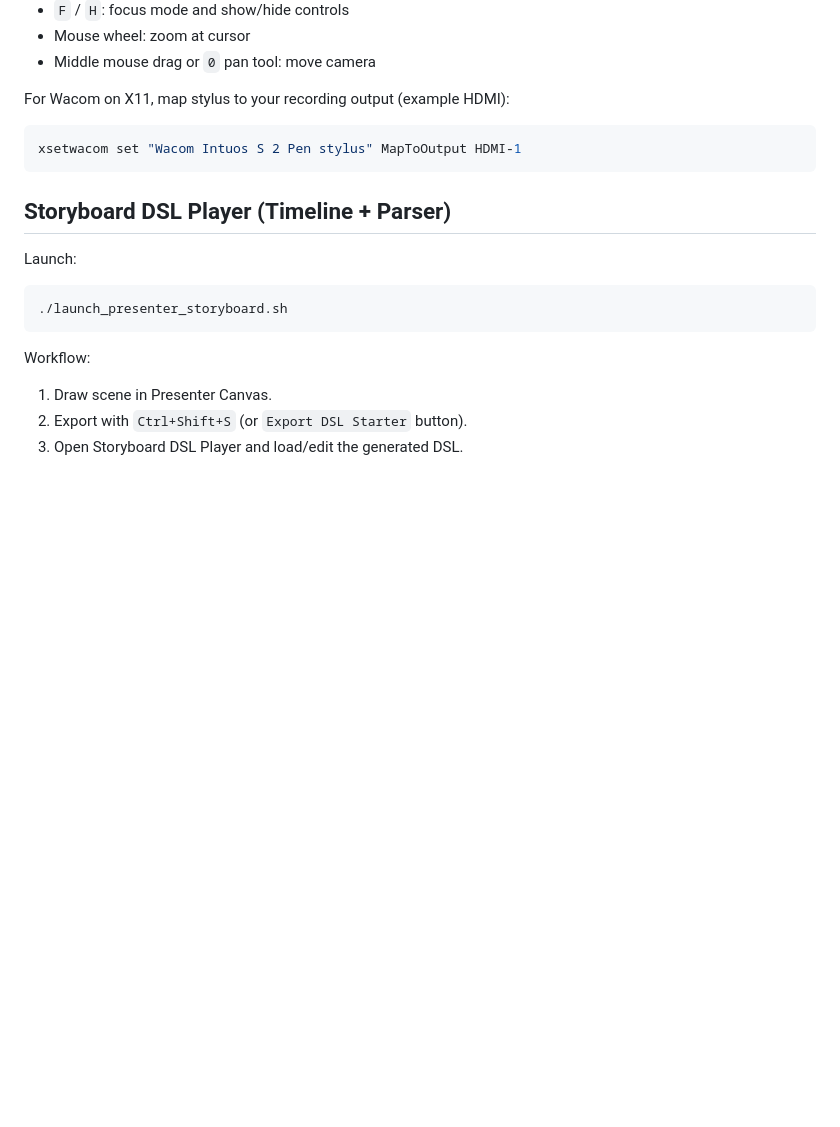
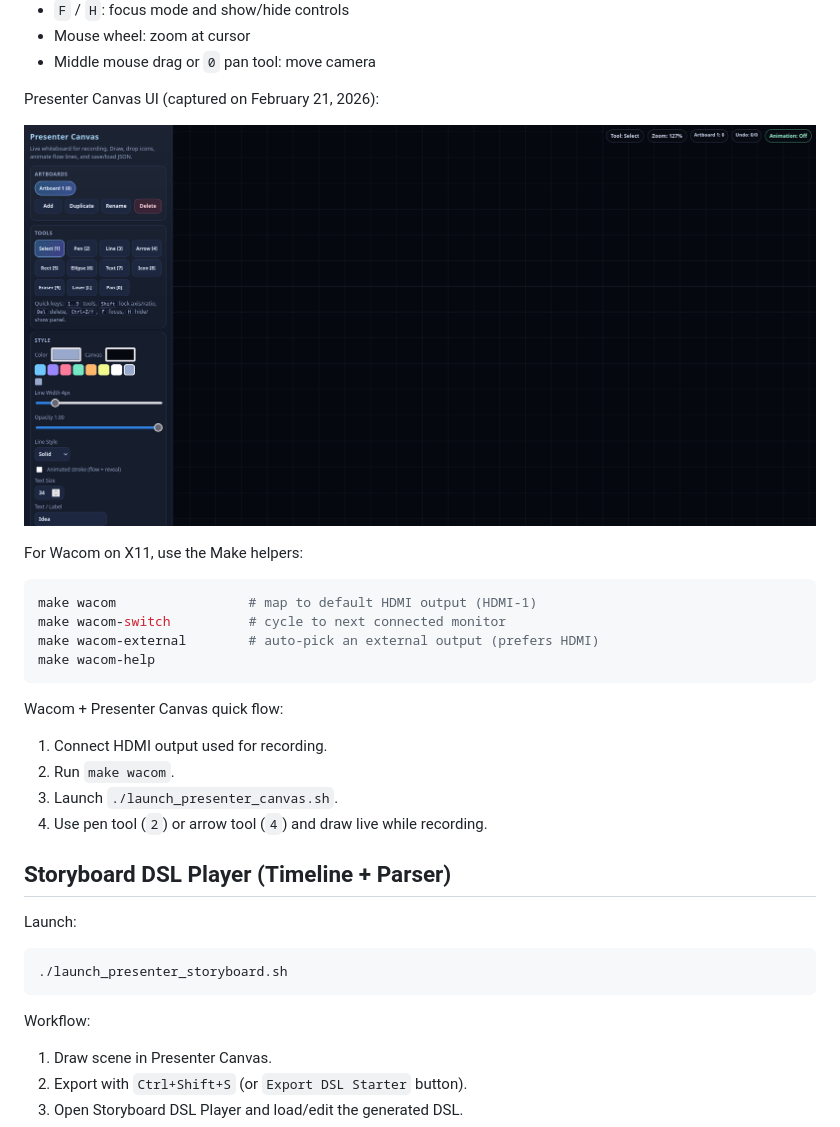
Before and after one commit to antshiv/LinuxUtilities, a Markdown page: README.md, the part around one of its changes. GitHub-like rendering; pictures changed too: assets/images/presenter-canvas-wacom-workflow.png (added); blank space fills up the shorter version.

````diff
--- a/README.md
+++ b/README.md
@@ -145,11 +206,24 @@ Core controls inside the canvas:
 - Mouse wheel: zoom at cursor
 - Middle mouse drag or `0` pan tool: move camera
 
-For Wacom on X11, map stylus to your recording output (example HDMI):
+Presenter Canvas UI (captured on February 21, 2026):
+
+![Presenter Canvas UI](assets/images/presenter-canvas-wacom-workflow.png)
+
+For Wacom on X11, use the Make helpers:
 
 ```bash
-xsetwacom set "Wacom Intuos S 2 Pen stylus" MapToOutput HDMI-1
+make wacom                 # map to default HDMI output (HDMI-1)
+make wacom-switch          # cycle to next connected monitor
+make wacom-external        # auto-pick an external output (prefers HDMI)
+make wacom-help
 ```
+
+Wacom + Presenter Canvas quick flow:
+1. Connect HDMI output used for recording.
+2. Run `make wacom`.
+3. Launch `./launch_presenter_canvas.sh`.
+4. Use pen tool (`2`) or arrow tool (`4`) and draw live while recording.
 
 ## Storyboard DSL Player (Timeline + Parser)
 
````
Also changed, not shown: other parts of README.md (+61 -0 lines), SHORTCUTS_CHEATSHEET.md (+5 -2 lines), docs/assets/images/presenter-canvas-wacom-workflow.png (added), 7 other files.
